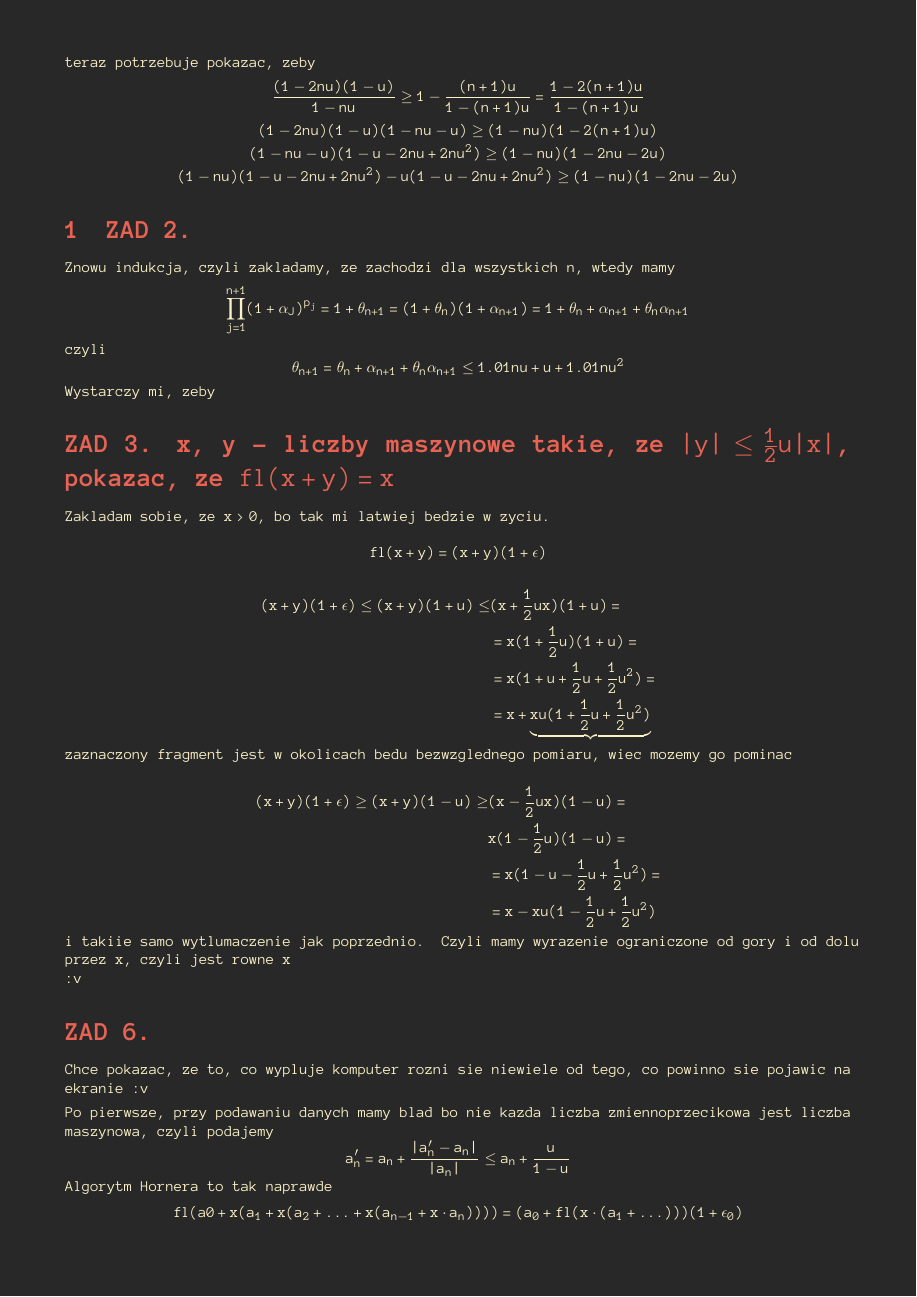
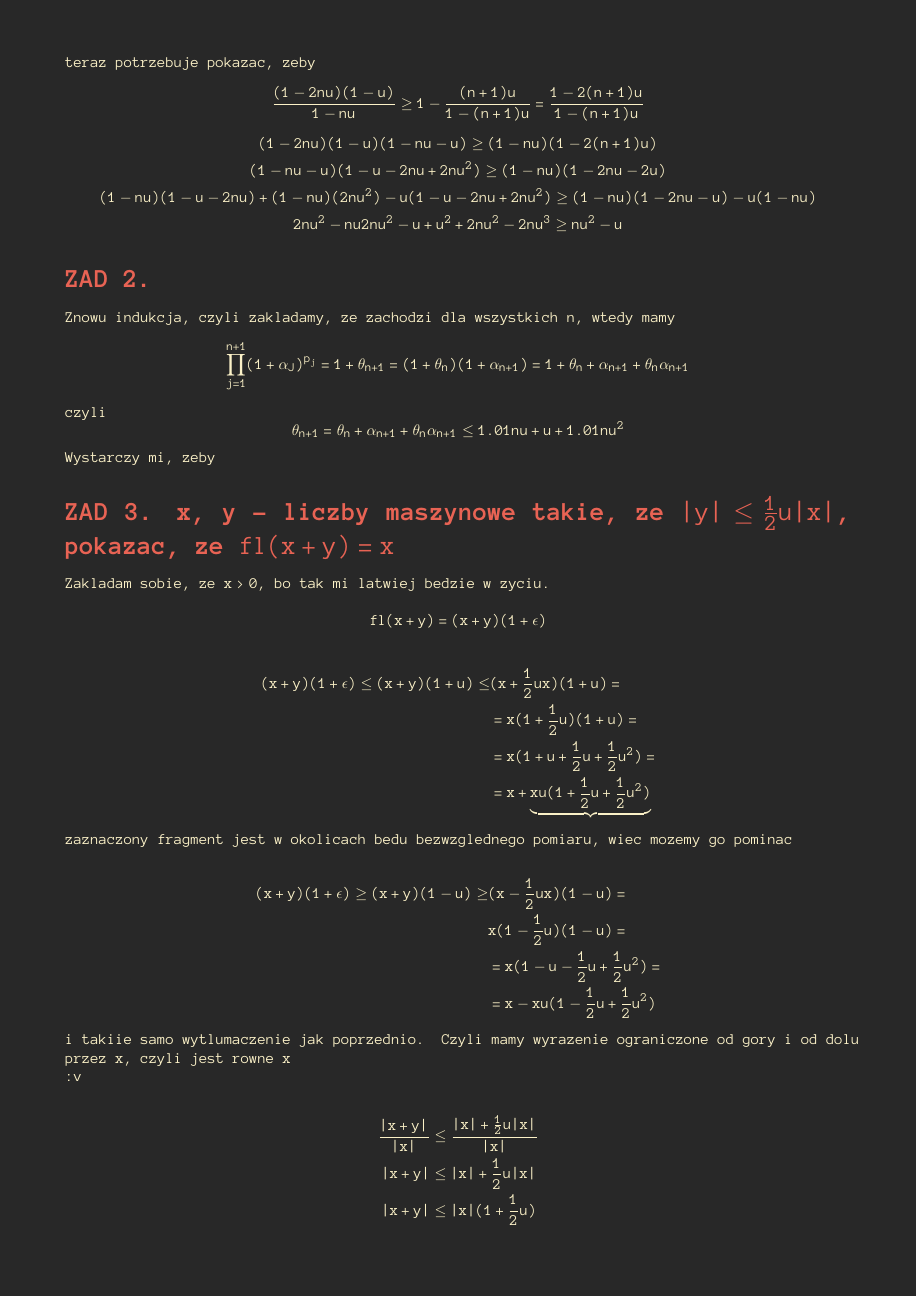
Before and after one commit to ronia-jakim/zima-22, a LaTeX document (anal_num/listy-zadan/02_rozw/02_rozw.tex): page 2 of 3. Compiled offline with pdfLaTeX.

Commit message:
anal-num

```diff
--- a/anal_num/listy-zadan/02_rozw/02_rozw.tex
+++ b/anal_num/listy-zadan/02_rozw/02_rozw.tex
@@ -55,10 +55,11 @@
     $${(1-2nu)(1-u)\over 1-nu}\geq 1-{(n+1)u\over{1-(n+1)u}}={1-2(n+1)u\over 1-(n+1)u}$$
     $$(1-2nu)(1-u)(1-nu-u)\geq (1-nu)(1-2(n+1)u)$$
     $$(1-nu-u)(1-u-2nu+2nu^2)\geq (1-nu)(1-2nu-2u)$$
-    $$(1-nu)(1-u-2nu+2nu^2)-u(1-u-2nu+2nu^2)\geq(1-nu)(1-2nu-2u)$$
+    $$(1-nu)(1-u-2nu) + (1-nu)(2nu^2)-u(1-u-2nu+2nu^2)\geq(1-nu)(1-2nu-u) - u(1-nu)$$
+    $$2nu^2-nu2nu^2-u+u^2+2nu^2-2nu^3\geq nu^2-u$$
 
 
-    \section{ZAD 2.}
+    \section*{ZAD 2.}
 
     Znowu indukcja, czyli zakladamy, ze zachodzi dla wszystkich $n$, wtedy mamy
     \begin{align*}
@@ -94,3 +95,8 @@
 
     :v
 
+    \begin{align*}
+        {|x+y|\over|x|}&\leq{|x|+\frac12u|x|\over|x|}\\
+        |x+y|&\leq|x|+\frac12u|x|\\
+        |x+y|&\leq|x|(1+\frac12u)
+    \end{align*}
@@ -97,13 +112,13 @@
     \section*{ZAD 6.}
 
-    Chce pokazac, ze to, co wypluje komputer rozni sie niewiele od tego, co powinno sie pojawic na ekranie :v
-    \medskip
+    $$w(x)=a_0+x(a_1+x(a_2+...+x(a_n)))$$
 
-    Po pierwsze, przy podawaniu danych mamy blad bo nie kazda liczba zmiennoprzecikowa jest liczba maszynowa, czyli podajemy
-    $$a_n'=a_n+{|a_n'-a_n|\over |a_n|}\leq a_n+{u\over 1-u}$$
+    $$fl(w)=a_0(1+\alpha_0)+x(1+\beta_1)(a_1(1+\alpha_1)+x(1+\beta_2)(a_2(1+\alpha_2)+...+x(1+\beta_{n-1})(a_{n-1}(1+\alpha_{n-1})+x(1+\beta_n)(a_n(1+\alpha_n)))))$$
+    $$fl(w)=\sum\limits_{i=0}^nx^ia_i\prod\limits_{j=1}^i(1+\beta_j)\prod\limits_{k=0}^i(1+\alpha_k)=\sum\limits_{i=0}^nx^i(a_i(1+E))$$
 
-    Algorytm Hornera to tak naprawde
-    $$fl(a0+x(a_1+x(a_2+...+x(a_{n-1}+x\cdot a_n))))=(a_0+fl(x\cdot(a_1+...)))(1+\epsilon_0)$$
+    \section*{ZAD 7.}
+
+    $$P_n=\frac12n\sin{2\pi\over n}$$
 
     \section*{ZAD 8.}
     a) $f(x)={1\over x^2+c}$
```
Also changed, not shown: anal_num/listy-zadan/02_rozw/02_rozw.pdf, anal_num/listy-zadan/02_rozw/02_rozw.tex (9 more changed lines), 1 other file.
